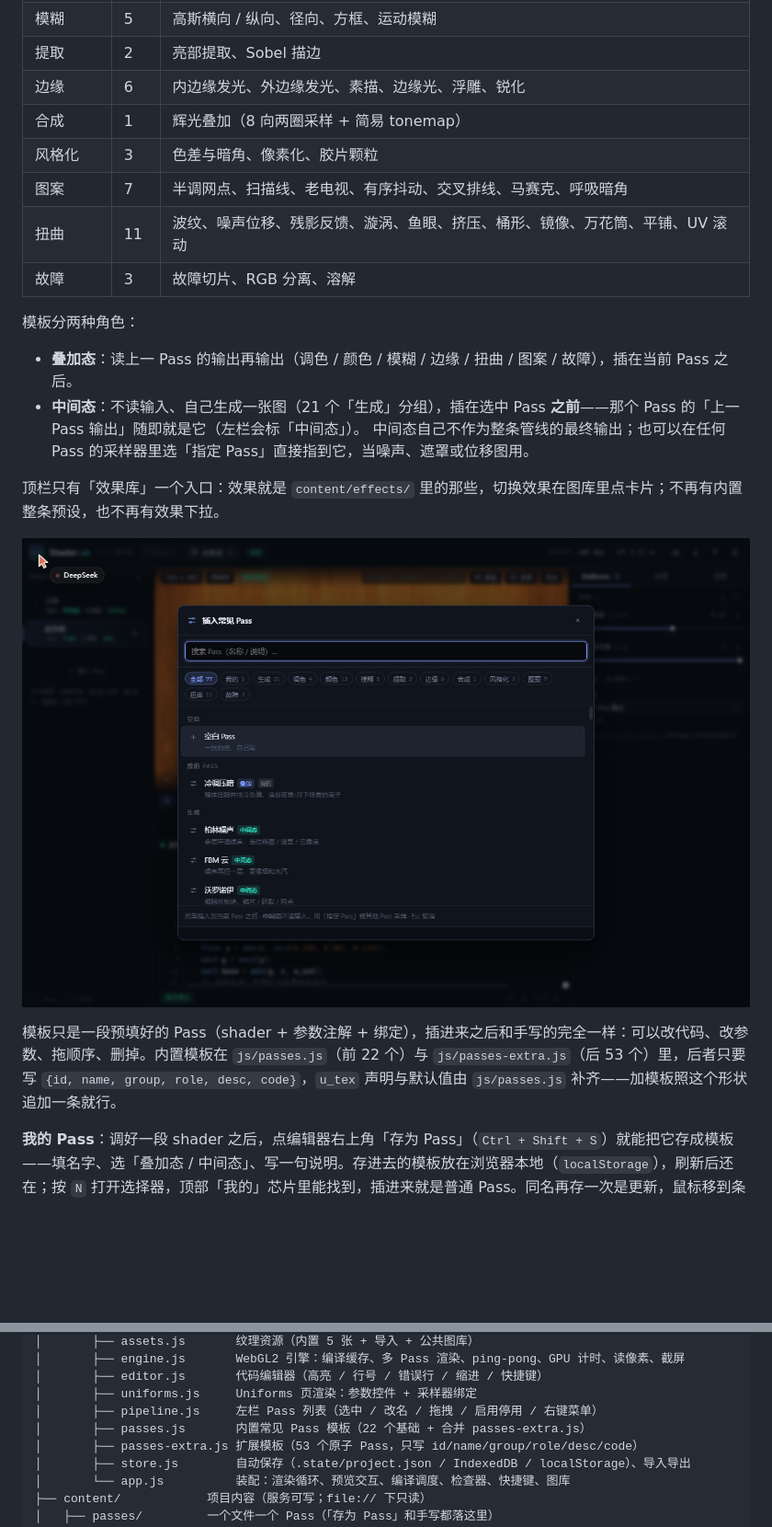
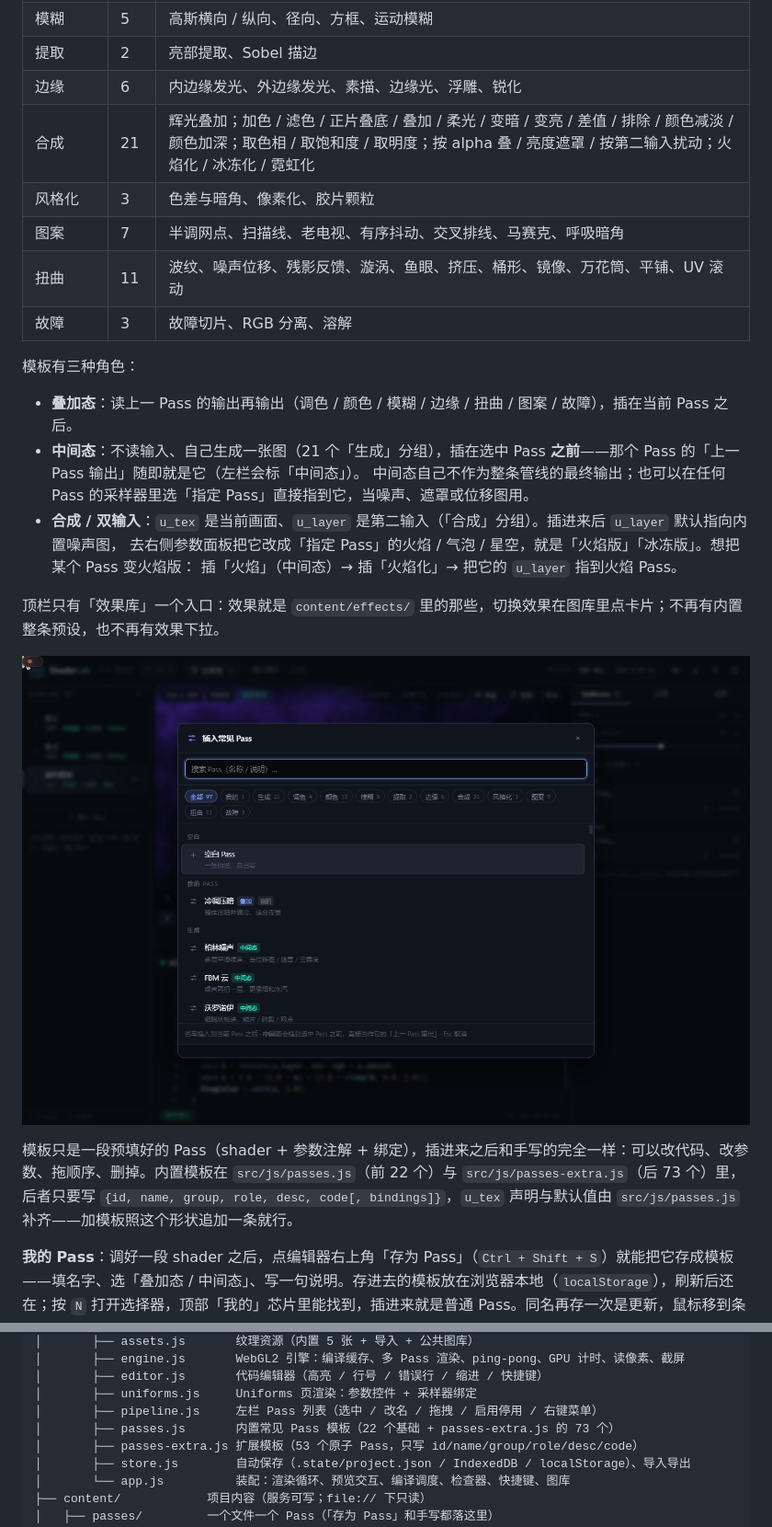
Before and after one commit to zhouyouzunzhu/ShaderTest, a Markdown page: README.md, 2 parts joined by grey strips. Shown at 92% size. Rendered like a GitHub page; pictures changed too: docs/passes.png; blank space fills up the shorter version.

```diff
--- a/README.md
+++ b/README.md
@@ -267,23 +269,26 @@ uniform sampler2D u_tex;   // @label 输入图
 | 模糊 | 5 | 高斯横向 / 纵向、径向、方框、运动模糊 |
 | 提取 | 2 | 亮部提取、Sobel 描边 |
 | 边缘 | 6 | 内边缘发光、外边缘发光、素描、边缘光、浮雕、锐化 |
-| 合成 | 1 | 辉光叠加（8 向两圈采样 + 简易 tonemap） |
+| 合成 | 21 | 辉光叠加；加色 / 滤色 / 正片叠底 / 叠加 / 柔光 / 变暗 / 变亮 / 差值 / 排除 / 颜色减淡 / 颜色加深；取色相 / 取饱和度 / 取明度；按 alpha 叠 / 亮度遮罩 / 按第二输入扰动；火焰化 / 冰冻化 / 霓虹化 |
 | 风格化 | 3 | 色差与暗角、像素化、胶片颗粒 |
 | 图案 | 7 | 半调网点、扫描线、老电视、有序抖动、交叉排线、马赛克、呼吸暗角 |
 | 扭曲 | 11 | 波纹、噪声位移、残影反馈、漩涡、鱼眼、挤压、桶形、镜像、万花筒、平铺、UV 滚动 |
 | 故障 | 3 | 故障切片、RGB 分离、溶解 |
 
-模板分两种角色：
+模板有三种角色：
 
 - **叠加态**：读上一 Pass 的输出再输出（调色 / 颜色 / 模糊 / 边缘 / 扭曲 / 图案 / 故障），插在当前 Pass 之后。
 - **中间态**：不读输入、自己生成一张图（21 个「生成」分组），插在选中 Pass **之前**——那个 Pass 的「上一 Pass 输出」随即就是它（左栏会标「中间态」）。
   中间态自己不作为整条管线的最终输出；也可以在任何 Pass 的采样器里选「指定 Pass」直接指到它，当噪声、遮罩或位移图用。
+- **合成 / 双输入**：`u_tex` 是当前画面、`u_layer` 是第二输入（「合成」分组）。插进来后 `u_layer` 默认指向内置噪声图，
+  去右侧参数面板把它改成「指定 Pass」的火焰 / 气泡 / 星空，就是「火焰版」「冰冻版」。想把某个 Pass 变火焰版：
+  插「火焰」（中间态）→ 插「火焰化」→ 把它的 `u_layer` 指到火焰 Pass。
 
 顶栏只有「效果库」一个入口：效果就是 `content/effects/` 里的那些，切换效果在图库里点卡片；不再有内置整条预设，也不再有效果下拉。
 
 ![插入常见 Pass](docs/passes.png)
 
-模板只是一段预填好的 Pass（shader + 参数注解 + 绑定），插进来之后和手写的完全一样：可以改代码、改参数、拖顺序、删掉。内置模板在 `js/passes.js`（前 22 个）与 `js/passes-extra.js`（后 53 个）里，后者只要写 `{id, name, group, role, desc, code}`，`u_tex` 声明与默认值由 `js/passes.js` 补齐——加模板照这个形状追加一条就行。
+模板只是一段预填好的 Pass（shader + 参数注解 + 绑定），插进来之后和手写的完全一样：可以改代码、改参数、拖顺序、删掉。内置模板在 `src/js/passes.js`（前 22 个）与 `src/js/passes-extra.js`（后 73 个）里，后者只要写 `{id, name, group, role, desc, code[, bindings]}`，`u_tex` 声明与默认值由 `src/js/passes.js` 补齐——加模板照这个形状追加一条就行。
 
 **我的 Pass**：调好一段 shader 之后，点编辑器右上角「存为 Pass」（`Ctrl + Shift + S`）就能把它存成模板——填名字、选「叠加态 / 中间态」、写一句说明。存进去的模板放在浏览器本地（`localStorage`），刷新后还在；按 `N` 打开选择器，顶部「我的」芯片里能找到，插进来就是普通 Pass。同名再存一次是更新，鼠标移到条目上点右侧垃圾桶可以删。它只存在你这台机器上，要共享就把代码贴给别人或走效果包。
 
@@ -371,7 +376,7 @@ shaderTest/
 │       ├── editor.js       代码编辑器（高亮 / 行号 / 错误行 / 缩进 / 快捷键）
 │       ├── uniforms.js     Uniforms 页渲染：参数控件 + 采样器绑定
 │       ├── pipeline.js     左栏 Pass 列表（选中 / 改名 / 拖拽 / 启用停用 / 右键菜单）
-│       ├── passes.js       内置常见 Pass 模板（22 个基础 + 合并 passes-extra.js）
+│       ├── passes.js       内置常见 Pass 模板（22 个基础 + passes-extra.js 的 73 个）
 │       ├── passes-extra.js 扩展模板（53 个原子 Pass，只写 id/name/group/role/desc/code）
 │       ├── store.js        自动保存（.state/project.json / IndexedDB / localStorage）、导入导出
 │       └── app.js          装配：渲染循环、预览交互、编译调度、检查器、快捷键、图库
```
Also changed, not shown: other parts of README.md (+3 -1 lines), docs/EFFECT_FORMAT.md (+5 -2 lines), 2 other files.
